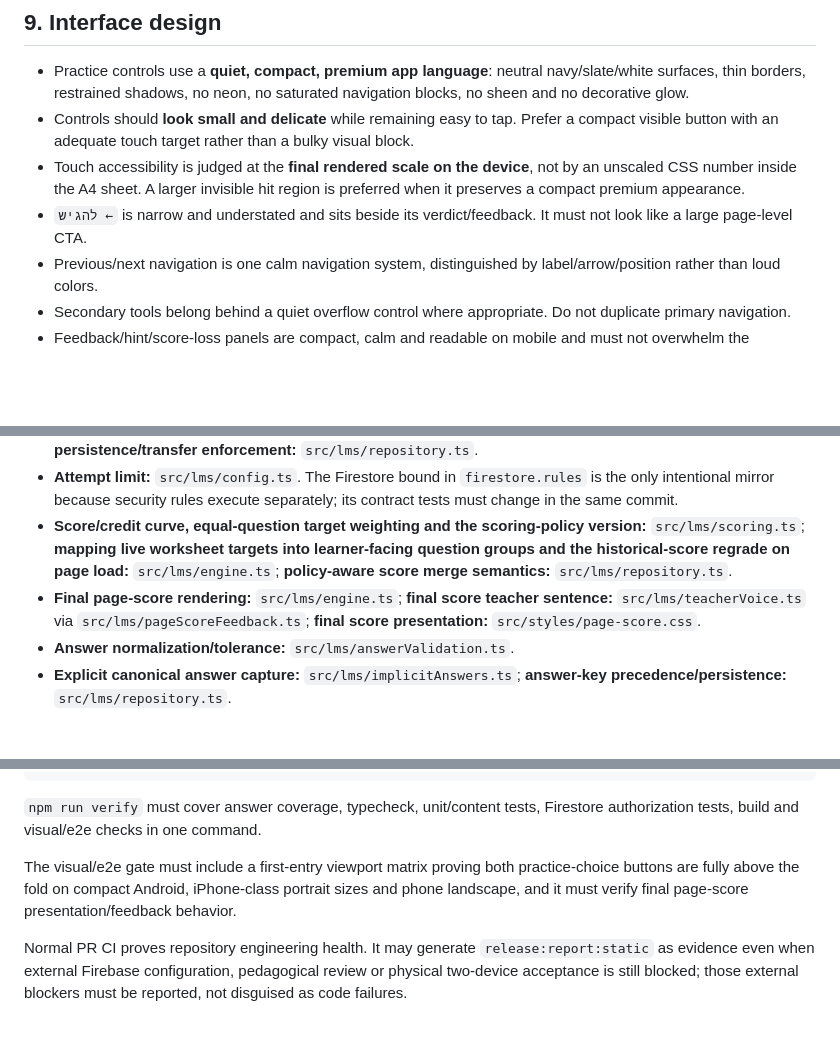
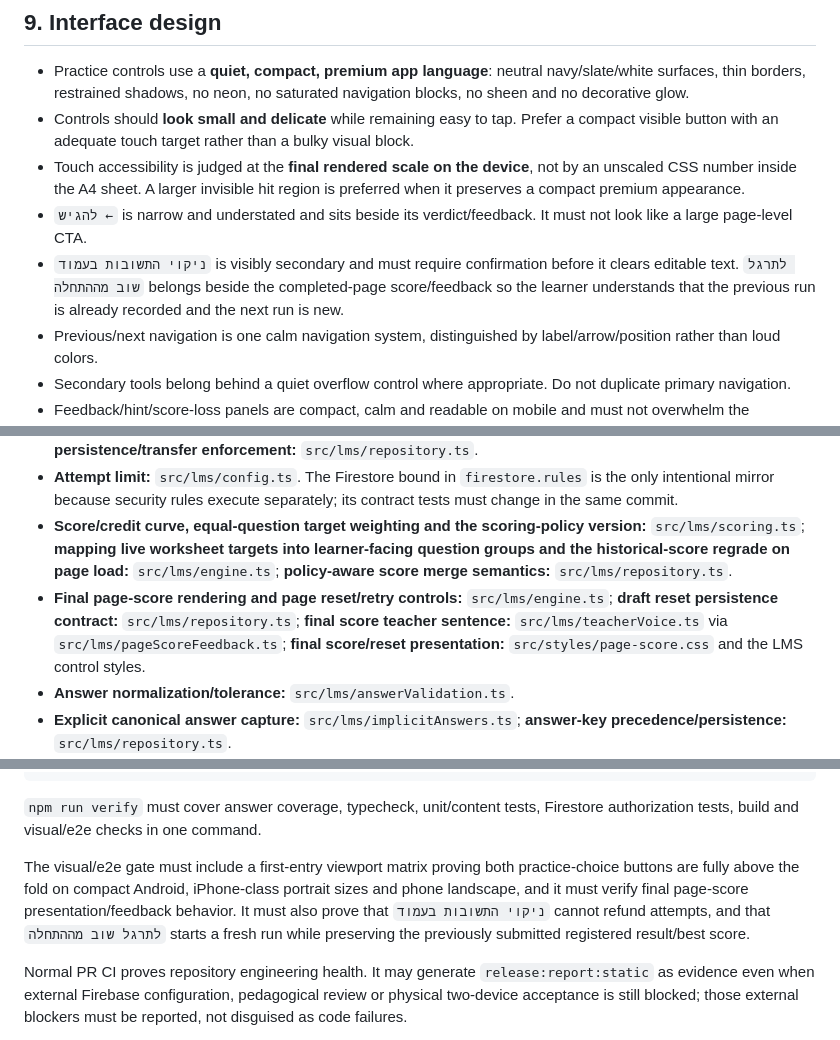
Before and after one commit to yanivmizrachiy/coordinate-lms, a Markdown page: RULES.md, 3 parts joined by grey strips. GitHub-like rendering; blank space fills up the shorter version.

```diff
--- a/RULES.md
+++ b/RULES.md
@@ -137,6 +141,7 @@ A current user instruction wins over older wording and this file must be reconci
 - Controls should **look small and delicate** while remaining easy to tap. Prefer a compact visible button with an adequate touch target rather than a bulky visual block.
 - Touch accessibility is judged at the **final rendered scale on the device**, not by an unscaled CSS number inside the A4 sheet. A larger invisible hit region is preferred when it preserves a compact premium appearance.
 - `להגיש ←` is narrow and understated and sits beside its verdict/feedback. It must not look like a large page-level CTA.
+- `ניקוי התשובות בעמוד` is visibly secondary and must require confirmation before it clears editable text. `לתרגל שוב מההתחלה` belongs beside the completed-page score/feedback so the learner understands that the previous run is already recorded and the next run is new.
 - Previous/next navigation is one calm navigation system, distinguished by label/arrow/position rather than loud colors.
 - Secondary tools belong behind a quiet overflow control where appropriate. Do not duplicate primary navigation.
 - Feedback/hint/score-loss panels are compact, calm and readable on mobile and must not overwhelm the worksheet.
@@ -174,7 +181,7 @@ A current user instruction wins over older wording and this file must be reconci
 - **Guest practice-session identity/reset boundary:** `src/lms/guestPracticeSession.ts`; **guest draft persistence/transfer enforcement:** `src/lms/repository.ts`.
 - **Attempt limit:** `src/lms/config.ts`. The Firestore bound in `firestore.rules` is the only intentional mirror because security rules execute separately; its contract tests must change in the same commit.
 - **Score/credit curve, equal-question target weighting and the scoring-policy version:** `src/lms/scoring.ts`; **mapping live worksheet targets into learner-facing question groups and the historical-score regrade on page load:** `src/lms/engine.ts`; **policy-aware score merge semantics:** `src/lms/repository.ts`.
-- **Final page-score rendering:** `src/lms/engine.ts`; **final score teacher sentence:** `src/lms/teacherVoice.ts` via `src/lms/pageScoreFeedback.ts`; **final score presentation:** `src/styles/page-score.css`.
+- **Final page-score rendering and page reset/retry controls:** `src/lms/engine.ts`; **draft reset persistence contract:** `src/lms/repository.ts`; **final score teacher sentence:** `src/lms/teacherVoice.ts` via `src/lms/pageScoreFeedback.ts`; **final score/reset presentation:** `src/styles/page-score.css` and the LMS control styles.
 - **Answer normalization/tolerance:** `src/lms/answerValidation.ts`.
 - **Explicit canonical answer capture:** `src/lms/implicitAnswers.ts`; **answer-key precedence/persistence:** `src/lms/repository.ts`.
 - **Guest/result persistence, retries, merge semantics and dashboard loading:** `src/lms/repository.ts` plus dedicated sync modules.
@@ -205,7 +212,7 @@ npm run test:visual
 
 `npm run verify` must cover answer coverage, typecheck, unit/content tests, Firestore authorization tests, build and visual/e2e checks in one command.
 
-The visual/e2e gate must include a first-entry viewport matrix proving both practice-choice buttons are fully above the fold on compact Android, iPhone-class portrait sizes and phone landscape, and it must verify final page-score presentation/feedback behavior.
+The visual/e2e gate must include a first-entry viewport matrix proving both practice-choice buttons are fully above the fold on compact Android, iPhone-class portrait sizes and phone landscape, and it must verify final page-score presentation/feedback behavior. It must also prove that `ניקוי התשובות בעמוד` cannot refund attempts, and that `לתרגל שוב מההתחלה` starts a fresh run while preserving the previously submitted registered result/best score.
 
 Normal PR CI proves repository engineering health. It may generate `release:report:static` as evidence even when external Firebase configuration, pedagogical review or physical two-device acceptance is still blocked; those external blockers must be reported, not disguised as code failures.
 
```
Also changed, not shown: other parts of RULES.md (+10 -4 lines).
